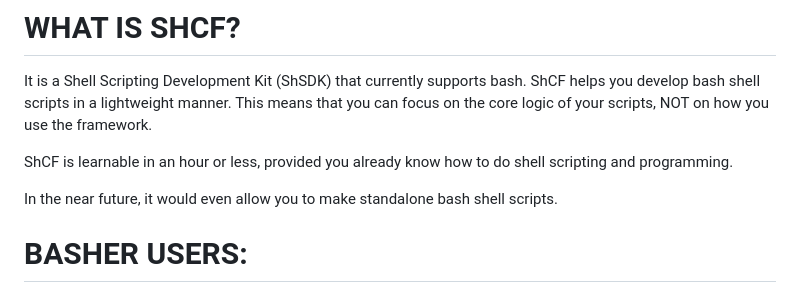
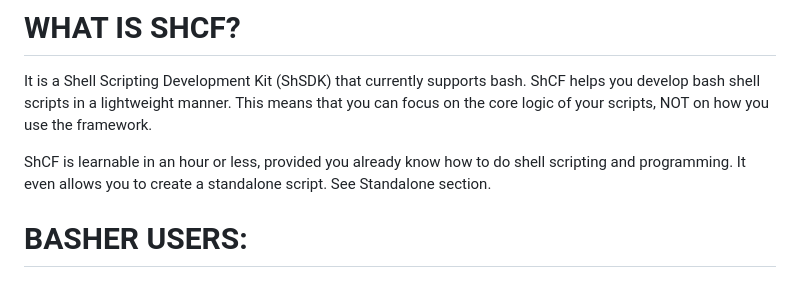
Before and after one commit to shsdk/shcf, a Markdown page: README.md, the part around the change. Rendered like a GitHub page.

Commit message:
Shcf now assist in standalone script creation.

```diff
--- a/README.md
+++ b/README.md
@@ -9,8 +9,7 @@
   This means that you can focus on the core logic of your scripts, NOT on how you use the framework.
 
   ShCF is learnable in an hour or less, provided you already know how to do shell scripting and programming.
-
-  In the near future, it would even allow you to make standalone bash shell scripts.
+  It even allows you to create a standalone script. See Standalone section.
 
 # BASHER USERS:
 
```
